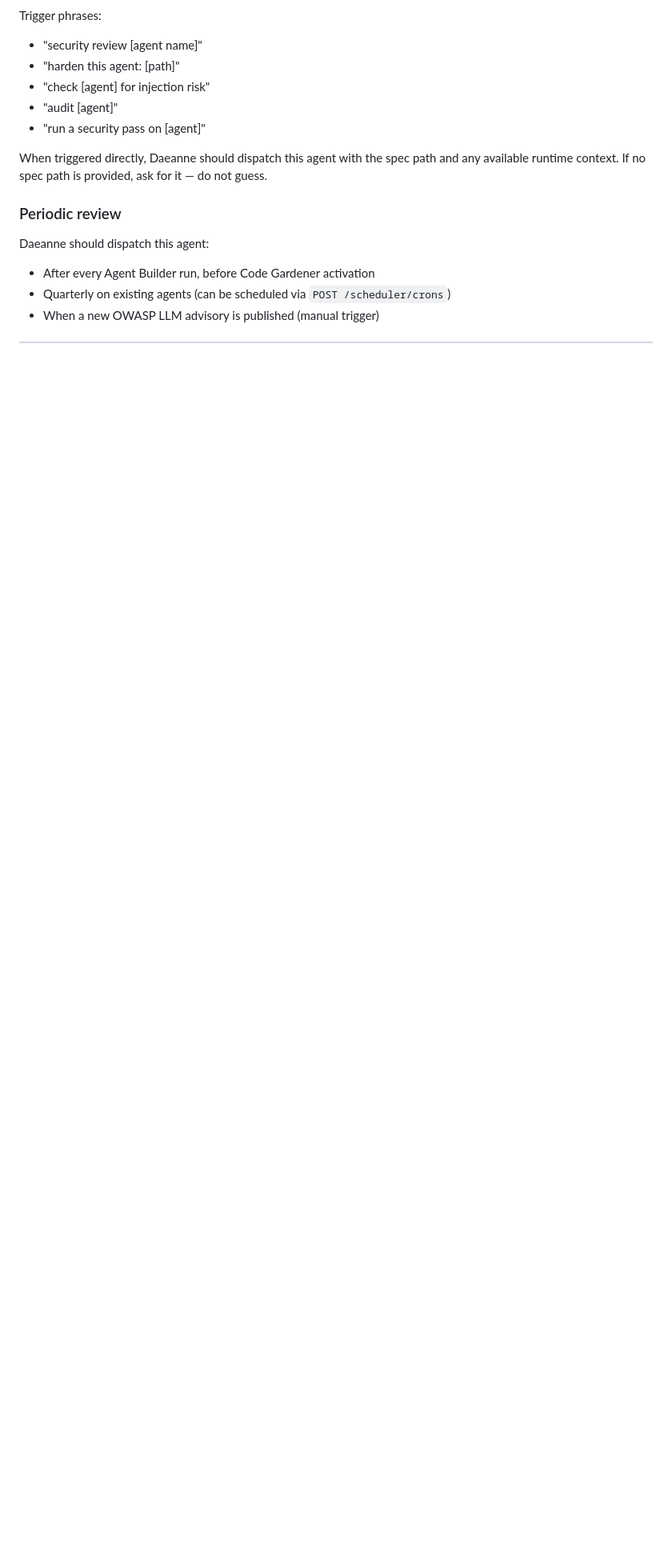
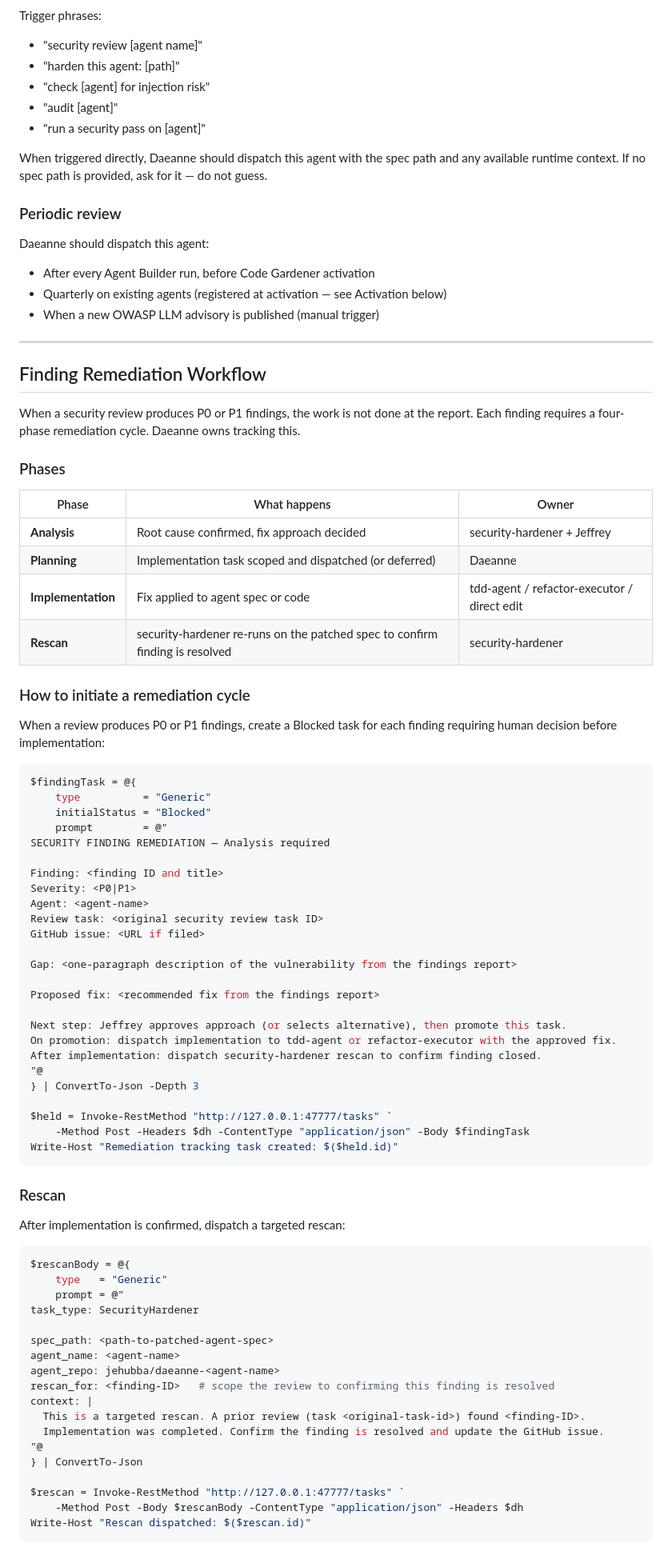
Before and after one commit to jehubba/daeanne, a Markdown page: agents/security-hardener.agent.md, the part around one of its changes. Shown at 80% size. Rendered like a GitHub page; blank space fills up the shorter version.

````diff
--- a/agents/security-hardener.agent.md
+++ b/agents/security-hardener.agent.md
@@ -372,5 +391,80 @@ available runtime context. If no spec path is provided, ask for it — do not gu
 
 Daeanne should dispatch this agent:
 - After every Agent Builder run, before Code Gardener activation
-- Quarterly on existing agents (can be scheduled via `POST /scheduler/crons`)
+- Quarterly on existing agents (registered at activation — see Activation below)
 - When a new OWASP LLM advisory is published (manual trigger)
+
+---
+
+## Finding Remediation Workflow
+
+When a security review produces P0 or P1 findings, the work is not done at the report.
+Each finding requires a four-phase remediation cycle. Daeanne owns tracking this.
+
+### Phases
+
+| Phase | What happens | Owner |
+|-------|-------------|-------|
+| **Analysis** | Root cause confirmed, fix approach decided | security-hardener + Jeffrey |
+| **Planning** | Implementation task scoped and dispatched (or deferred) | Daeanne |
+| **Implementation** | Fix applied to agent spec or code | tdd-agent / refactor-executor / direct edit |
+| **Rescan** | security-hardener re-runs on the patched spec to confirm finding is resolved | security-hardener |
+
+### How to initiate a remediation cycle
+
+When a review produces P0 or P1 findings, create a Blocked task for each finding requiring
+human decision before implementation:
+
+```powershell
+$findingTask = @{
+    type          = "Generic"
+    initialStatus = "Blocked"
+    prompt        = @"
+SECURITY FINDING REMEDIATION — Analysis required
+
+Finding: <finding ID and title>
+Severity: <P0|P1>
+Agent: <agent-name>
+Review task: <original security review task ID>
+GitHub issue: <URL if filed>
+
+Gap: <one-paragraph description of the vulnerability from the findings report>
+
+Proposed fix: <recommended fix from the findings report>
+
+Next step: Jeffrey approves approach (or selects alternative), then promote this task.
+On promotion: dispatch implementation to tdd-agent or refactor-executor with the approved fix.
+After implementation: dispatch security-hardener rescan to confirm finding closed.
+"@
+} | ConvertTo-Json -Depth 3
+
+$held = Invoke-RestMethod "http://127.0.0.1:47777/tasks" `
+    -Method Post -Headers $dh -ContentType "application/json" -Body $findingTask
+Write-Host "Remediation tracking task created: $($held.id)"
+```
+
+### Rescan
+
+After implementation is confirmed, dispatch a targeted rescan:
+
+```powershell
+$rescanBody = @{
+    type   = "Generic"
+    prompt = @"
+task_type: SecurityHardener
+
+spec_path: <path-to-patched-agent-spec>
+agent_name: <agent-name>
+agent_repo: jehubba/daeanne-<agent-name>
+rescan_for: <finding-ID>   # scope the review to confirming this finding is resolved
+context: |
+  This is a targeted rescan. A prior review (task <original-task-id>) found <finding-ID>.
+  Implementation was completed. Confirm the finding is resolved and update the GitHub issue.
+"@
+} | ConvertTo-Json
+
+$rescan = Invoke-RestMethod "http://127.0.0.1:47777/tasks" `
+    -Method Post -Body $rescanBody -ContentType "application/json" -Headers $dh
+Write-Host "Rescan dispatched: $($rescan.id)"
+```
+
````
Also changed, not shown: other parts of agents/security-hardener.agent.md (+62 -10 lines).
